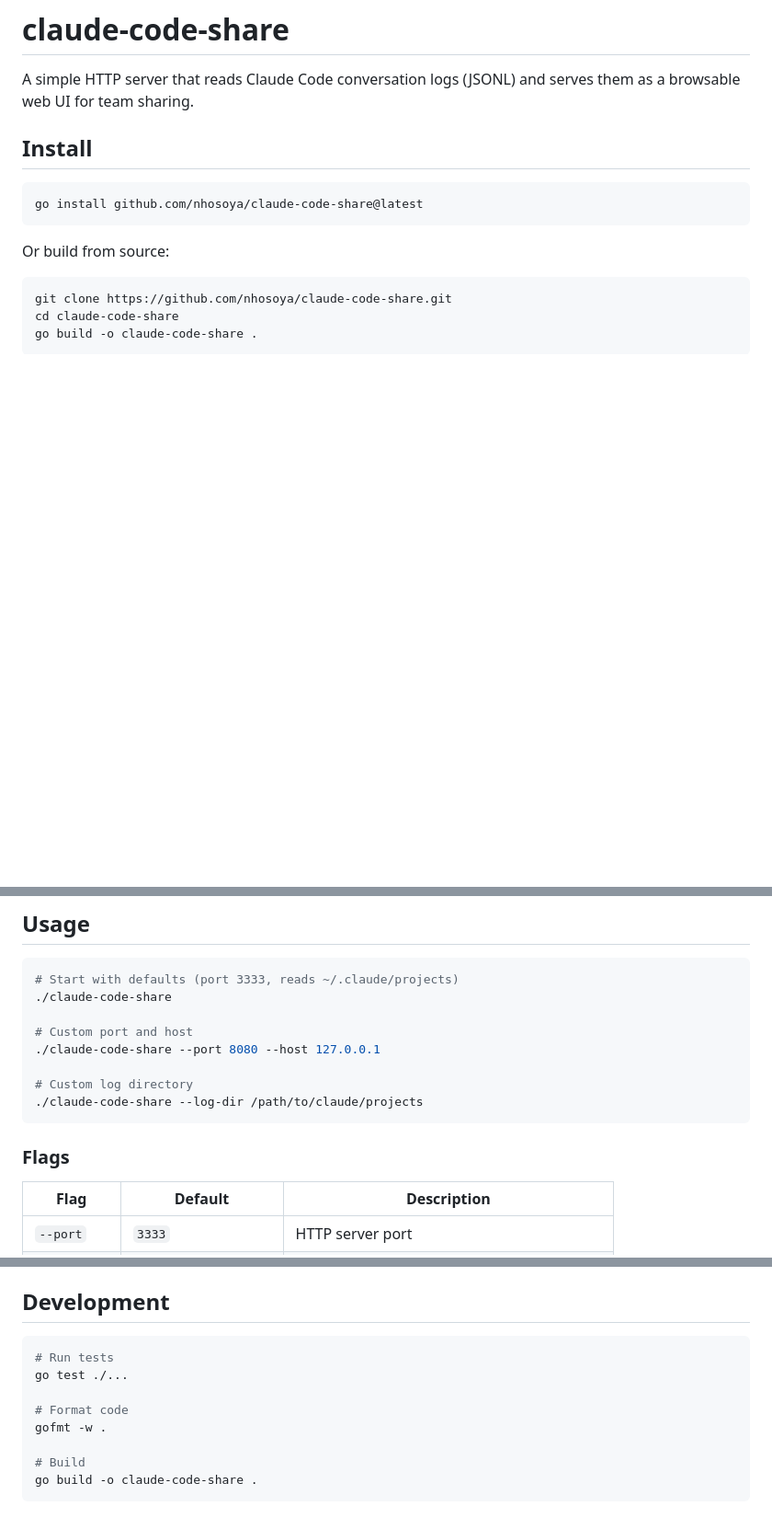
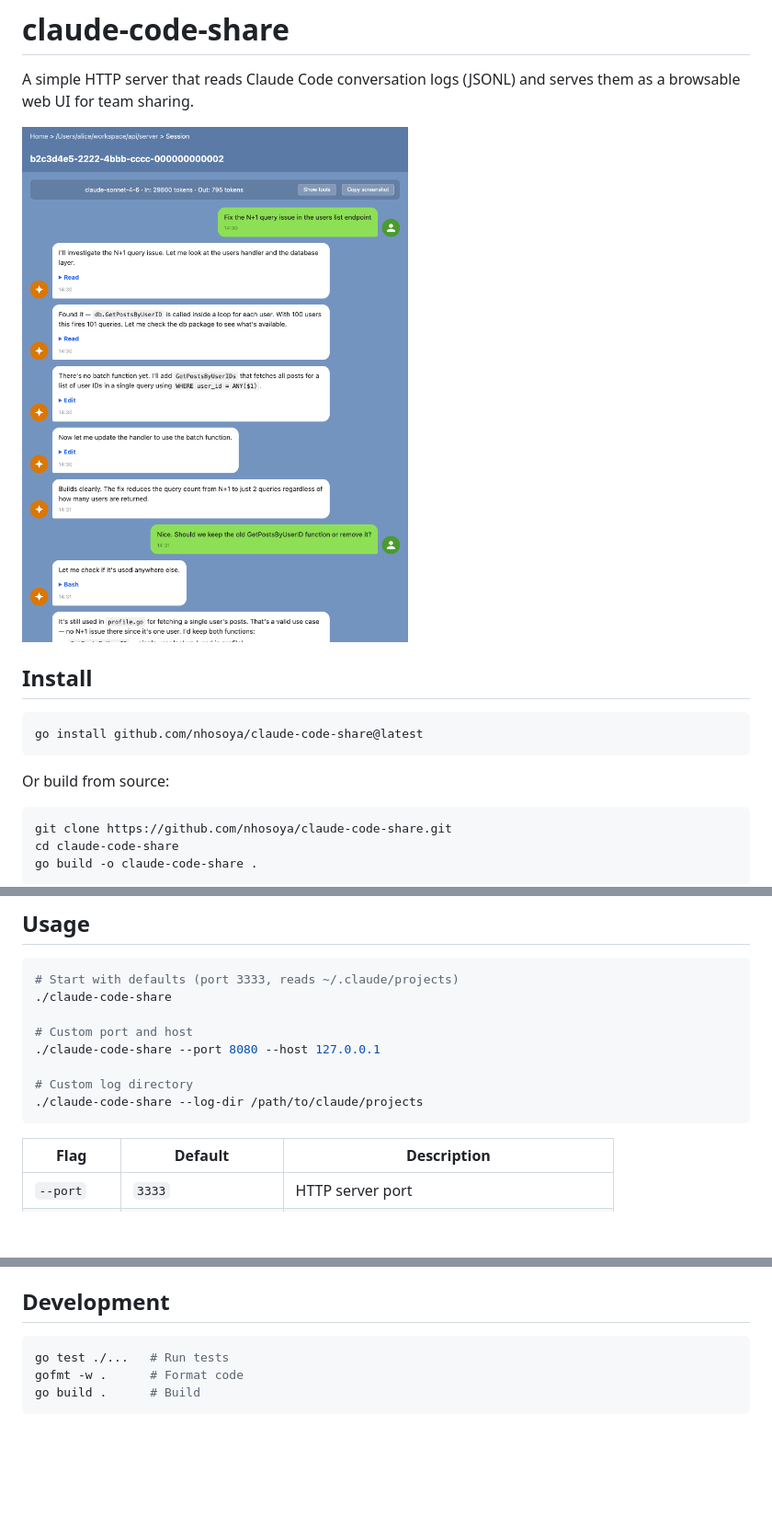
Before and after one commit to nhosoya/claude-code-share, a Markdown page: README.md, 3 parts joined by grey strips. Shown at 92% size. GitHub-like rendering; pictures changed too: screenshots/session-view.png; blank space fills up the shorter version.

````diff
--- a/README.md
+++ b/README.md
@@ -1,6 +1,8 @@
 # claude-code-share
 
 A simple HTTP server that reads Claude Code conversation logs (JSONL) and serves them as a browsable web UI for team sharing.
+
+![Conversation View](screenshots/session-view.png)
 
 ## Install
 
@@ -29,8 +31,6 @@ go build -o claude-code-share .
 ./claude-code-share --log-dir /path/to/claude/projects
 ```
 
-### Flags
-
 | Flag | Default | Description |
 |------|---------|-------------|
 | `--port` | `3333` | HTTP server port |
@@ -60,12 +46,7 @@ go build -o claude-code-share .
 ## Development
 
 ```bash
-# Run tests
-go test ./...
-
-# Format code
-gofmt -w .
-
-# Build
-go build -o claude-code-share .
+go test ./...   # Run tests
+gofmt -w .      # Format code
+go build .      # Build
 ```
````
Also changed, not shown: other parts of README.md (+3 -17 lines), screenshots/project-list.png, screenshots/session-list.png.
